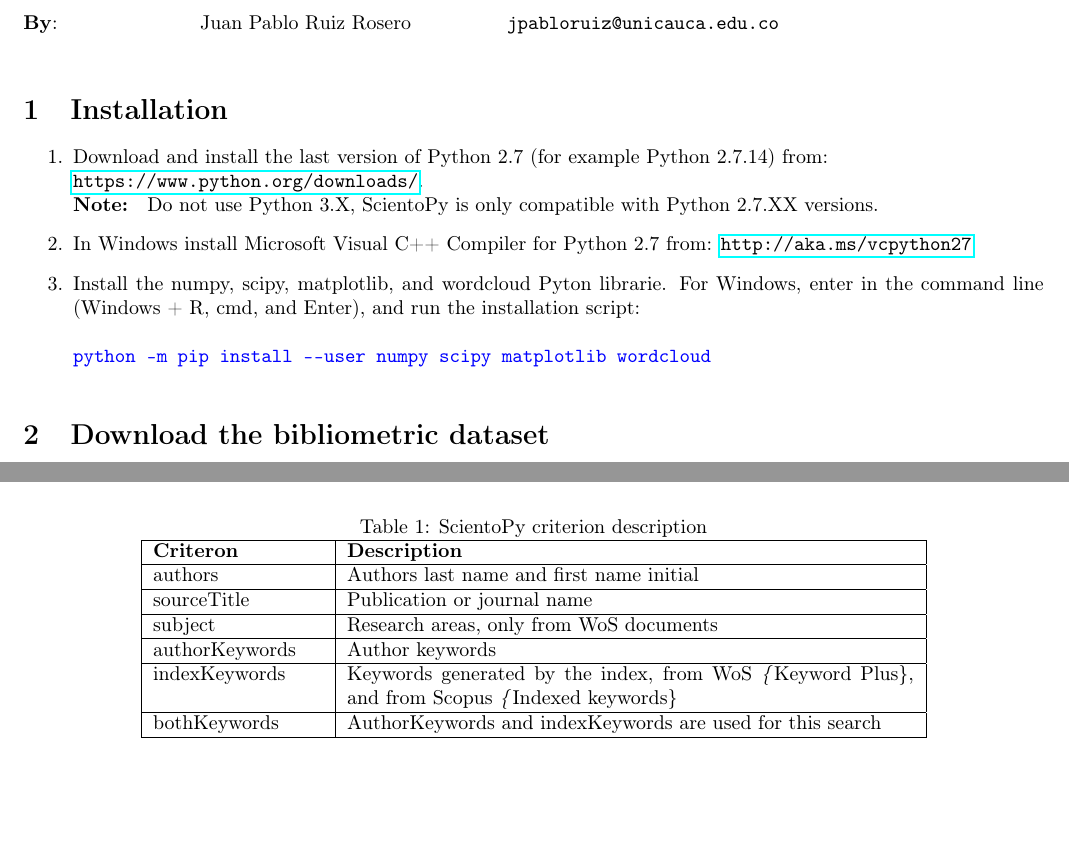
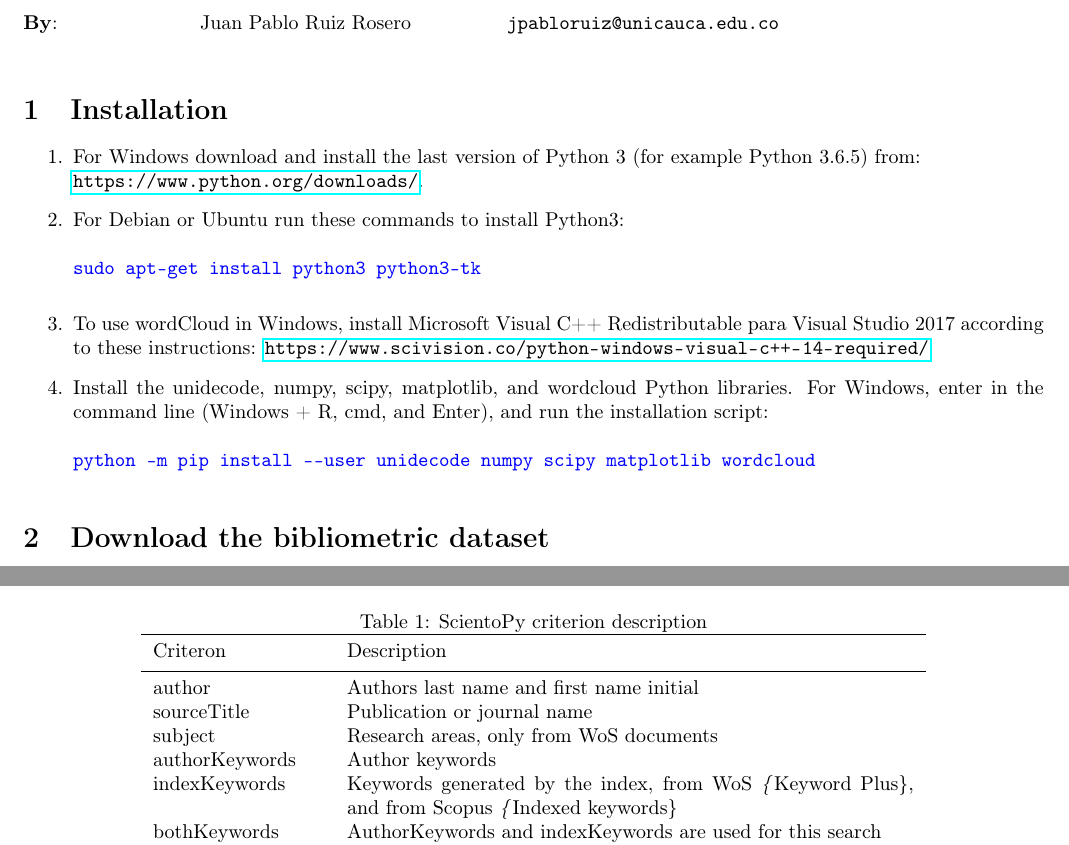
Before and after one commit to jpruiz84/ScientoPy, a LaTeX document (Manual/source/manual/ScientoPy_user_manual.tex): two parts of pages 1 and 3 of 5, joined at a grey line, cut so that both start at the same text, the shorter picture padded with empty space. Compiled offline with pdfLaTeX.

Commit message:
Moved to Python 3

```diff
--- a/Manual/source/manual/ScientoPy_user_manual.tex
+++ b/Manual/source/manual/ScientoPy_user_manual.tex
@@ -95,12 +95,17 @@
 \section{Installation}
 
 \begin{enumerate}
-\item Download and install the last version of Python 2.7 (for example Python 2.7.14) from: \\ \url{https://www.python.org/downloads/}.\\
-\textbf{Note: } Do not use Python 3.X, ScientoPy is only compatible with Python 2.7.XX versions.
-\item In Windows install Microsoft Visual C++ Compiler for Python 2.7 from: \url{http://aka.ms/vcpython27}
-\item Install the  numpy, scipy, matplotlib, and wordcloud Pyton librarie. For Windows, enter in the command line (Windows + R, cmd, and Enter), and run the installation script:
+\item For Windows download and install the last version of Python 3 (for example Python 3.6.5) from: \\ \url{https://www.python.org/downloads/}.
+\item For Debian or Ubuntu run these commands to install Python3:
 \begin{verbatim}
-python -m pip install --user numpy scipy matplotlib wordcloud
+sudo apt-get install python3 python3-tk
+\end{verbatim}
+
+\item To use wordCloud in Windows, install Microsoft Visual C++ Redistributable para Visual Studio 2017 according to these instructions: \url{https://www.scivision.co/python-windows-visual-c++-14-required/}
+
+\item Install the unidecode, numpy, scipy, matplotlib, and wordcloud Python libraries. For Windows, enter in the command line (Windows + R, cmd, and Enter), and run the installation script:
+\begin{verbatim}
+python -m pip install --user unidecode numpy scipy matplotlib wordcloud
 \end{verbatim}
 \end{enumerate}
 
@@ -172,20 +177,14 @@ With this script you can extract the top topics of a selected criterion. The Sci
 	\label{table_criterion}
 
 
-	\begin{tabular}{| p{3cm} |p{10cm}|}
-		\hline
-		\textbf{Criteron}       & \textbf{Description}                             \\
-		\hline
-		authors        & Authors last name and first name initial                                                                       \\
-		\hline
+	\begin{tabular}{ p{3cm} p{10cm}}
+	\hline\noalign{\smallskip}
+	Criteron       & Description                             \\
+	\noalign{\smallskip}\hline\noalign{\smallskip}
+	author        & Authors last name and first name initial                                                                       \\
 	sourceTitle    & Publication or journal name                                                                                    \\
-		\hline
 	subject        & Research areas, only from WoS documents                                                                        \\
-		\hline
 	authorKeywords & Author keywords                                                                                                \\
-		\hline
 	indexKeywords  & Keywords generated by the index, from WoS \textit\{Keyword Plus\}, and from Scopus \textit\{Indexed keywords\} \\
-		\hline
 	bothKeywords   & AuthorKeywords and indexKeywords are used for this search                                                      \\
-		\hline
 	documentType   & Type of document                                                                                               \\
```
Also changed, not shown: Manual/ScientoPy_user_manual.pdf, Manual/source/manual/ScientoPy_user_manual.tex (5 more changed lines), 5 other files. Lines whose indentation alone changed are shown as unchanged.
